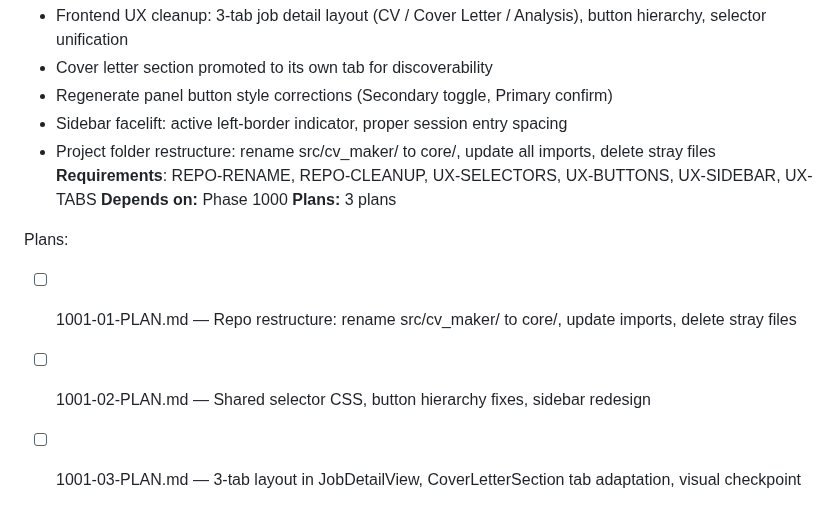
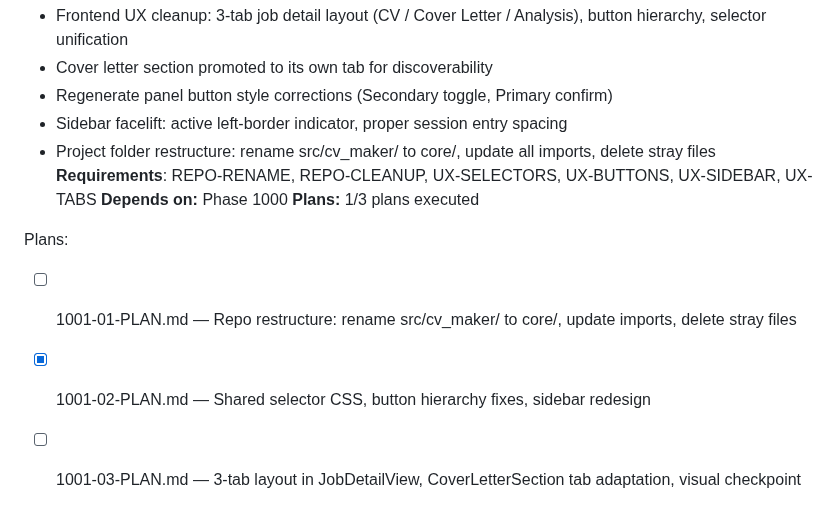
Before and after one commit to naheedroomy/cv-maker, a Markdown page: .planning/ROADMAP.md, the part around the change. GitHub-like rendering.

```diff
--- a/.planning/ROADMAP.md
+++ b/.planning/ROADMAP.md
@@ -88,9 +88,9 @@ Plans:
 - Project folder restructure: rename src/cv_maker/ to core/, update all imports, delete stray files
 **Requirements**: REPO-RENAME, REPO-CLEANUP, UX-SELECTORS, UX-BUTTONS, UX-SIDEBAR, UX-TABS
 **Depends on:** Phase 1000
-**Plans:** 3 plans
+**Plans:** 1/3 plans executed
 
 Plans:
 - [ ] 1001-01-PLAN.md — Repo restructure: rename src/cv_maker/ to core/, update imports, delete stray files
-- [ ] 1001-02-PLAN.md — Shared selector CSS, button hierarchy fixes, sidebar redesign
+- [x] 1001-02-PLAN.md — Shared selector CSS, button hierarchy fixes, sidebar redesign
 - [ ] 1001-03-PLAN.md — 3-tab layout in JobDetailView, CoverLetterSection tab adaptation, visual checkpoint
```
Also changed, not shown: .planning/STATE.md (+13 -10 lines), 1 other file.
